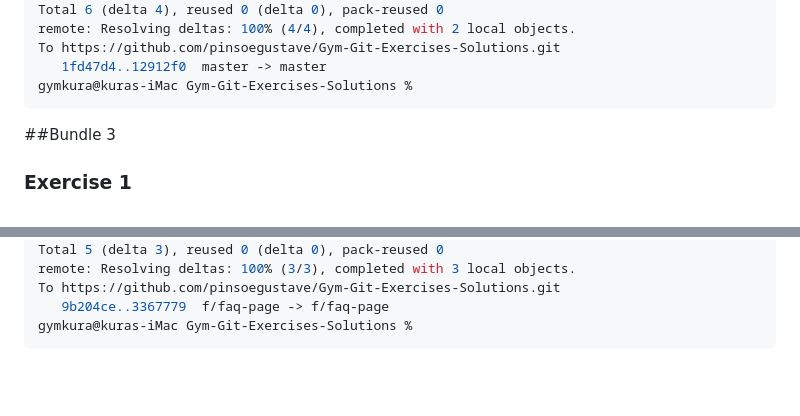
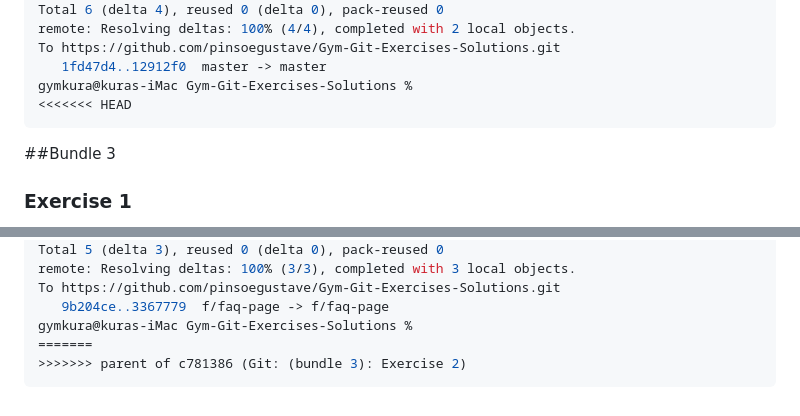
Before and after one commit to pinsoegustave/Gym-Git-Exercises-Solutions, a Markdown page: README.md, 2 parts joined by grey strips. GitHub-like rendering; blank space fills up the shorter version.

Commit message:
Git: bundle conflicts

````diff
--- a/README.md
+++ b/README.md
@@ -643,6 +643,7 @@ remote: Resolving deltas: 100% (4/4), completed with 2 local objects.
 To https://github.com/pinsoegustave/Gym-Git-Exercises-Solutions.git
    1fd47d4..12912f0  master -> master
 gymkura@kuras-iMac Gym-Git-Exercises-Solutions %
+<<<<<<< HEAD
 ```
 
 ##Bundle 3
@@ -873,4 +874,6 @@ remote: Resolving deltas: 100% (3/3), completed with 3 local objects.
 To https://github.com/pinsoegustave/Gym-Git-Exercises-Solutions.git
    9b204ce..3367779  f/faq-page -> f/faq-page
 gymkura@kuras-iMac Gym-Git-Exercises-Solutions %
+=======
+>>>>>>> parent of c781386 (Git: (bundle 3): Exercise 2)
 ```
````
